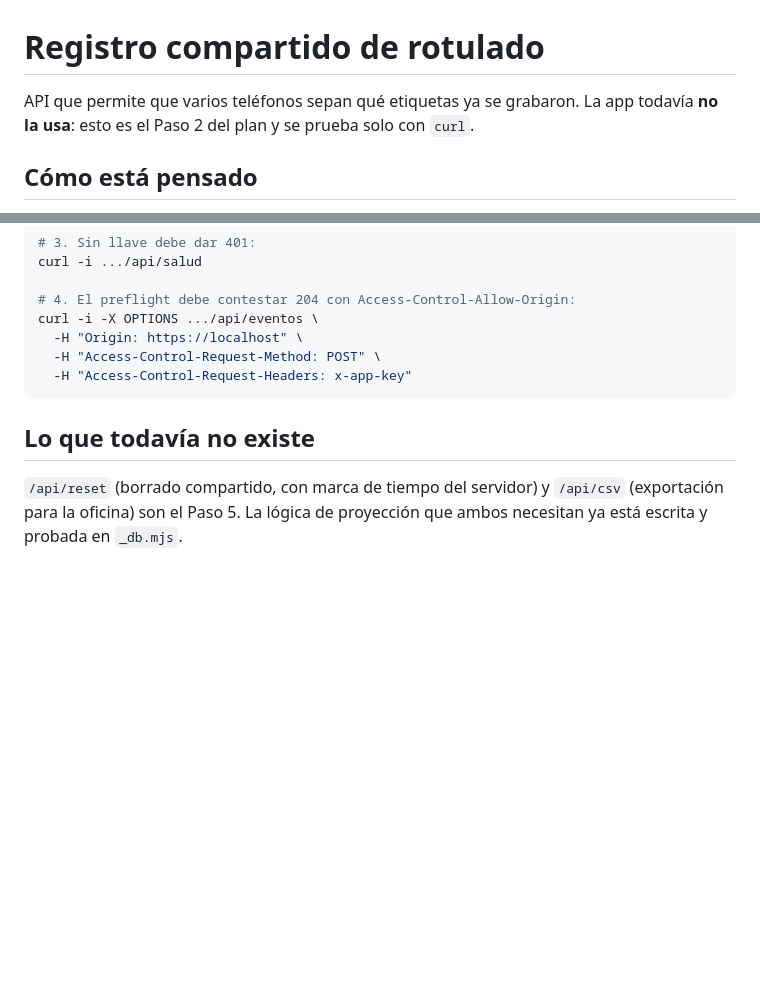
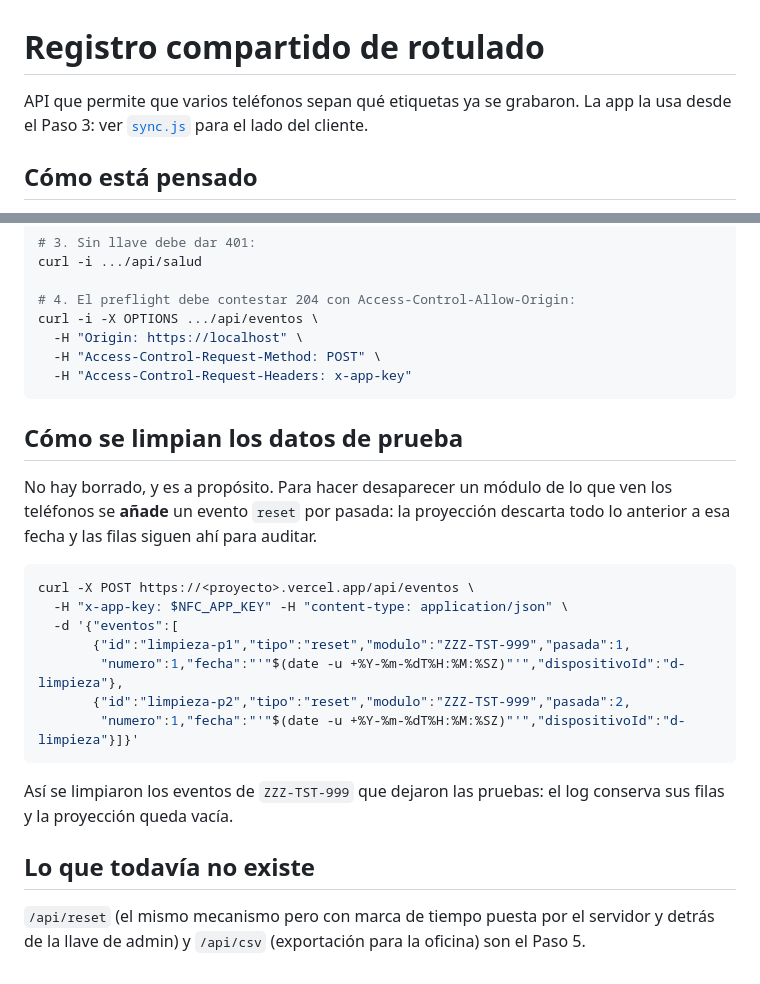
Before and after one commit to cientificodatosmag/nfc, a Markdown page: api/README.md, 2 parts joined by grey strips. Rendered like a GitHub page; blank space fills up the shorter version.

Commit message:
Poner al dia el README de la API: la app ya la usa
Y documentar como se limpian datos de prueba sin borrar filas: se anade un
evento reset por pasada y la proyeccion los descarta. Es lo que se hizo con los
eventos de ZZZ-TST-999 que dejaron las pruebas.

Co-Authored-By: Claude Opus 5 <noreply@anthropic.com>

````diff
--- a/api/README.md
+++ b/api/README.md
@@ -1,7 +1,7 @@
 # Registro compartido de rotulado
 
 API que permite que varios teléfonos sepan qué etiquetas ya se grabaron. La app
-todavía **no la usa**: esto es el Paso 2 del plan y se prueba solo con `curl`.
+la usa desde el Paso 3: ver [`sync.js`](../sync.js) para el lado del cliente.
 
 ## Cómo está pensado
 
@@ -122,8 +122,27 @@ curl -i -X OPTIONS .../api/eventos \
   -H "Access-Control-Request-Headers: x-app-key"
 ```
 
+## Cómo se limpian los datos de prueba
+
+No hay borrado, y es a propósito. Para hacer desaparecer un módulo de lo que ven
+los teléfonos se **añade** un evento `reset` por pasada: la proyección descarta
+todo lo anterior a esa fecha y las filas siguen ahí para auditar.
+
+```bash
+curl -X POST https://<proyecto>.vercel.app/api/eventos \
+  -H "x-app-key: $NFC_APP_KEY" -H "content-type: application/json" \
+  -d '{"eventos":[
+       {"id":"limpieza-p1","tipo":"reset","modulo":"ZZZ-TST-999","pasada":1,
+        "numero":1,"fecha":"'"$(date -u +%Y-%m-%dT%H:%M:%SZ)"'","dispositivoId":"d-limpieza"},
+       {"id":"limpieza-p2","tipo":"reset","modulo":"ZZZ-TST-999","pasada":2,
+        "numero":1,"fecha":"'"$(date -u +%Y-%m-%dT%H:%M:%SZ)"'","dispositivoId":"d-limpieza"}]}'
+```
+
+Así se limpiaron los eventos de `ZZZ-TST-999` que dejaron las pruebas: el log
+conserva sus filas y la proyección queda vacía.
+
 ## Lo que todavía no existe
 
-`/api/reset` (borrado compartido, con marca de tiempo del servidor) y
-`/api/csv` (exportación para la oficina) son el Paso 5. La lógica de proyección
-que ambos necesitan ya está escrita y probada en `_db.mjs`.
+`/api/reset` (el mismo mecanismo pero con marca de tiempo puesta por el
+servidor y detrás de la llave de admin) y `/api/csv` (exportación para la
+oficina) son el Paso 5.
````
